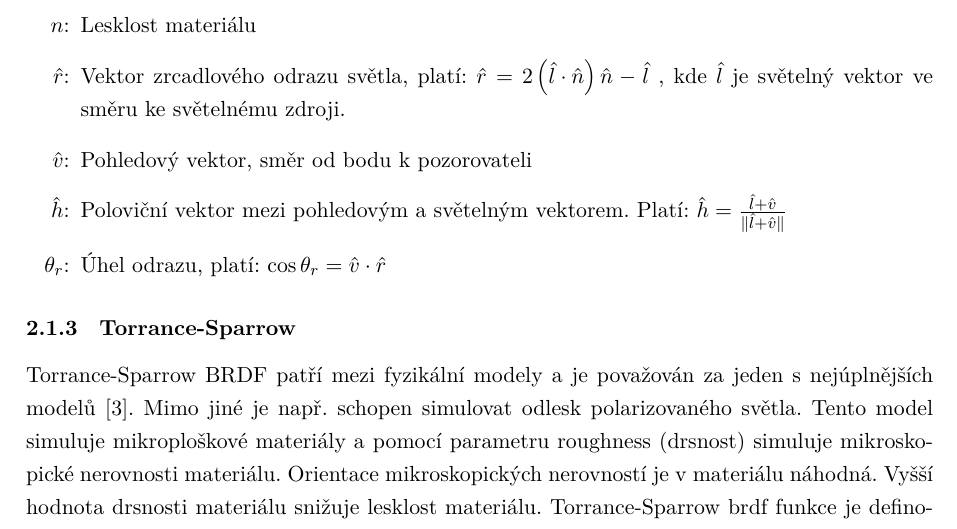
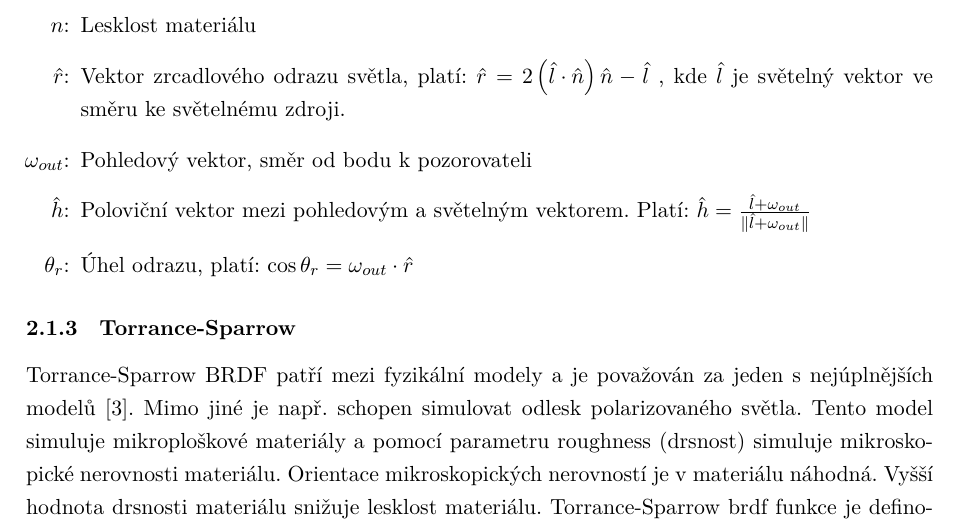
Before and after one commit to SacrificeGhuleh/brdf_visualizer_tex, a LaTeX thesis (main.tex): part of page 14 of 18, cut so that both start at the same text. Compiled offline with XeLaTeX.

Commit message:
Update on Overleaf.

```diff
--- a/main.tex
+++ b/main.tex
@@ -211,9 +211,9 @@ Pro výpočet Phongova BRDF jsou využity následující parametry:
     \item[$k_d$:] Difuzivní koeficient materiálu
     \item[$n$:] Lesklost materiálu
     \item[$\uvec{r}$:] Vektor zrcadlového odrazu světla, platí: $\uvec{r} = 2\left(\uvec{l}\cdot\uvec{n}\right)\uvec{n}-\uvec{l}$ , kde $\uvec{l}$ je světelný vektor ve směru ke světelnému zdroji.
-    \item[$\uvec{v}$:] Pohledový vektor, směr od bodu k pozorovateli
-    \item[$\uvec{h}$:] Poloviční vektor mezi pohledovým a světelným vektorem. Platí: $\uvec{h} = \frac{\uvec{l} + \uvec{v}}{\| \uvec{l} + \uvec{v}\|}$
-    \item[$\theta_r$:] Úhel odrazu, platí: $\cos\theta_r = \uvec{v}\cdot\uvec{r}$
+    \item[$\omega_{out}$:] Pohledový vektor, směr od bodu k pozorovateli
+    \item[$\uvec{h}$:] Poloviční vektor mezi pohledovým a světelným vektorem. Platí: $\uvec{h} = \frac{\uvec{l} + \omega_{out}}{\| \uvec{l} + \omega_{out}\|}$
+    \item[$\theta_r$:] Úhel odrazu, platí: $\cos\theta_r = \omega_{out}\cdot\uvec{r}$
 \end{itemize}
 
 \subsubsection{Torrance-Sparrow}
```
Also changed, not shown: main.tex (2 more changed lines).
